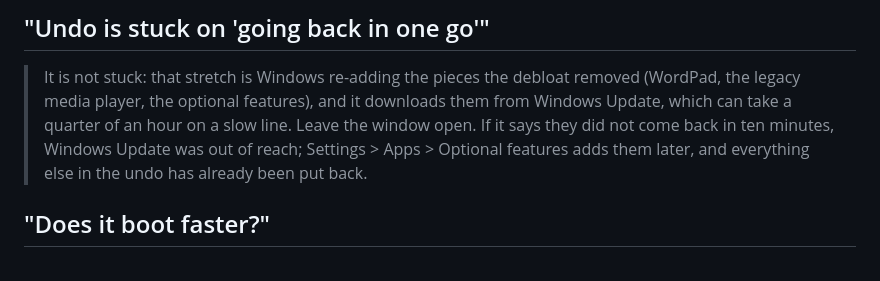
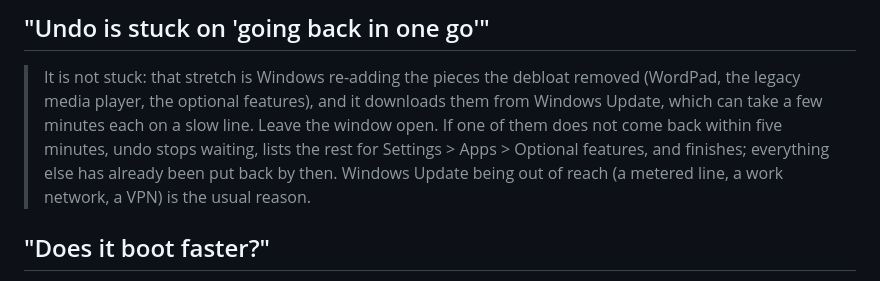
Before and after one commit to hundostacksgit-svg/apextune-updates, a Markdown page: docs/TUNE-SUPPORT.md, the part around the change. GitHub-like rendering.

Commit message:
The support reply for a slow undo describes what undo now does after the first timeout
Co-Authored-By: Claude Fable 5.1 <noreply@anthropic.com>
Claude-Session: https://claude.ai/code/session_01PbcCCej6uT12KmFUY28GEF

```diff
--- a/docs/TUNE-SUPPORT.md
+++ b/docs/TUNE-SUPPORT.md
@@ -78,11 +78,12 @@ lists under "OEM extras".
 
 > It is not stuck: that stretch is Windows re-adding the pieces the debloat
 > removed (WordPad, the legacy media player, the optional features), and it
-> downloads them from Windows Update, which can take a quarter of an hour on
-> a slow line. Leave the window open. If it says they did not come back in
-> ten minutes, Windows Update was out of reach; Settings > Apps > Optional
-> features adds them later, and everything else in the undo has already
-> been put back.
+> downloads them from Windows Update, which can take a few minutes each on
+> a slow line. Leave the window open. If one of them does not come back
+> within five minutes, undo stops waiting, lists the rest for Settings >
+> Apps > Optional features, and finishes; everything else has already been
+> put back by then. Windows Update being out of reach (a metered line, a
+> work network, a VPN) is the usual reason.
 
 ## "Does it boot faster?"
 
```
